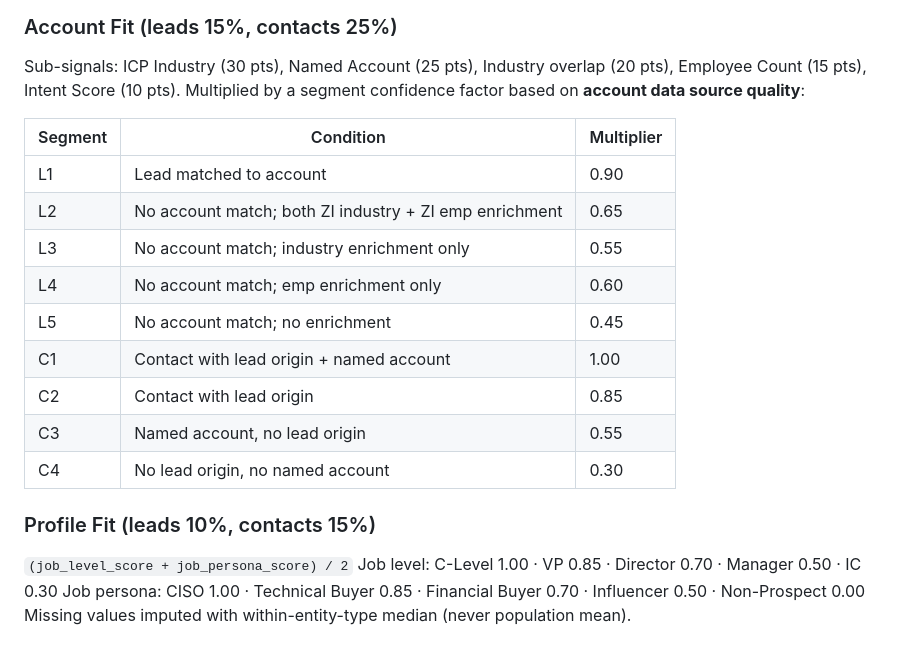
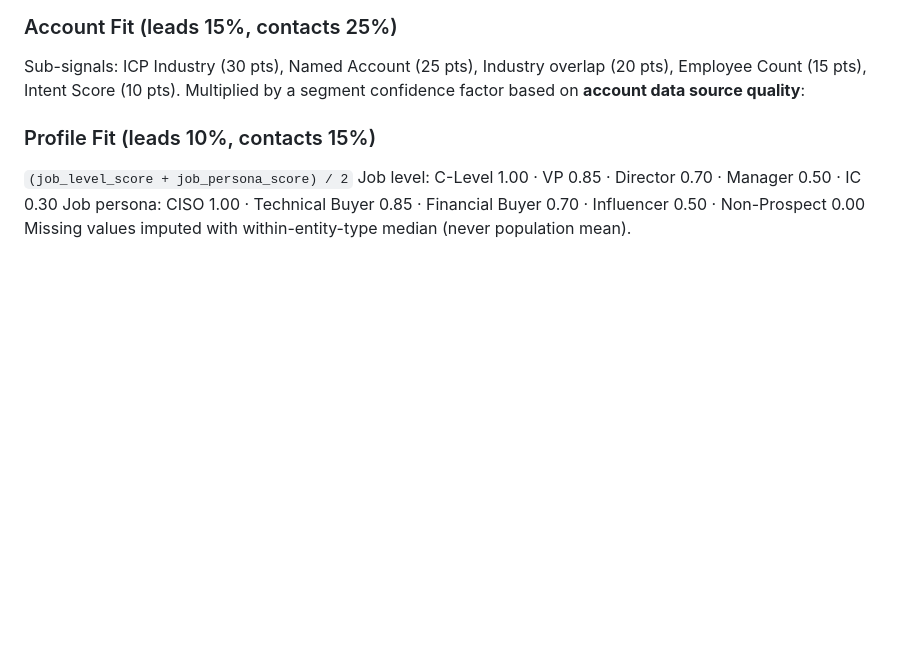
Before and after one commit to nisavi6121/bdr-readiness, a Markdown page: README.md, the part around the change. Drawn GitHub-style; blank space fills up the shorter version.

Commit message:
Update account fit multipliers in README
Removed segment multipliers for account fit criteria.

```diff
--- a/README.md
+++ b/README.md
@@ -75,17 +75,6 @@ Normalised within entity type using **95th-percentile ceiling** — outliers do
 Sub-signals: ICP Industry (30 pts), Named Account (25 pts), Industry overlap (20 pts), Employee Count (15 pts), Intent Score (10 pts).
 Multiplied by a segment confidence factor based on **account data source quality**:
 
-| Segment | Condition | Multiplier |
-|---|---|---|
-| L1 | Lead matched to account | 0.90 |
-| L2 | No account match; both ZI industry + ZI emp enrichment | 0.65 |
-| L3 | No account match; industry enrichment only | 0.55 |
-| L4 | No account match; emp enrichment only | 0.60 |
-| L5 | No account match; no enrichment | 0.45 |
-| C1 | Contact with lead origin + named account | 1.00 |
-| C2 | Contact with lead origin | 0.85 |
-| C3 | Named account, no lead origin | 0.55 |
-| C4 | No lead origin, no named account | 0.30 |
 
 ### Profile Fit (leads 10%, contacts 15%)
 `(job_level_score + job_persona_score) / 2`
```
